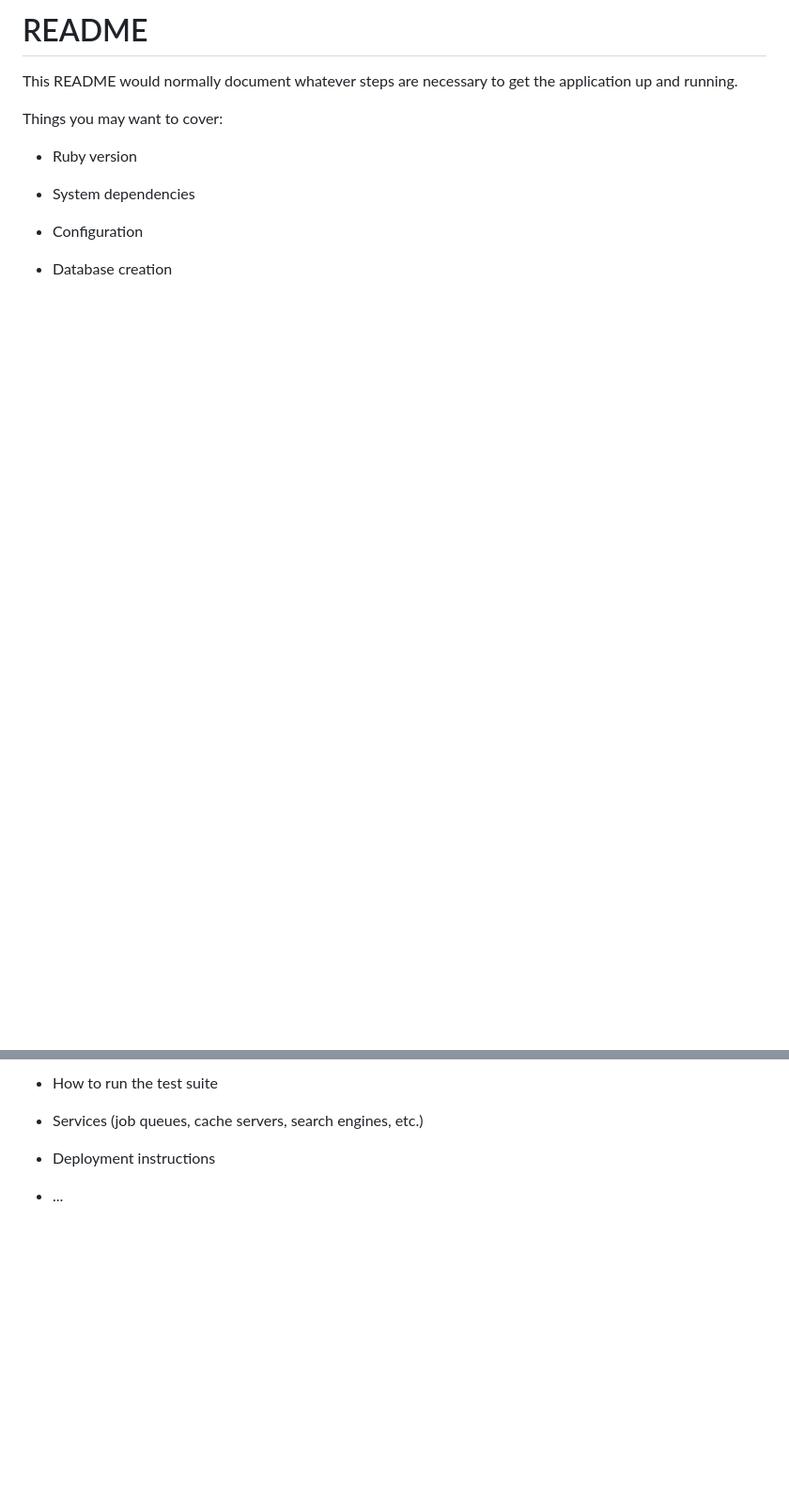
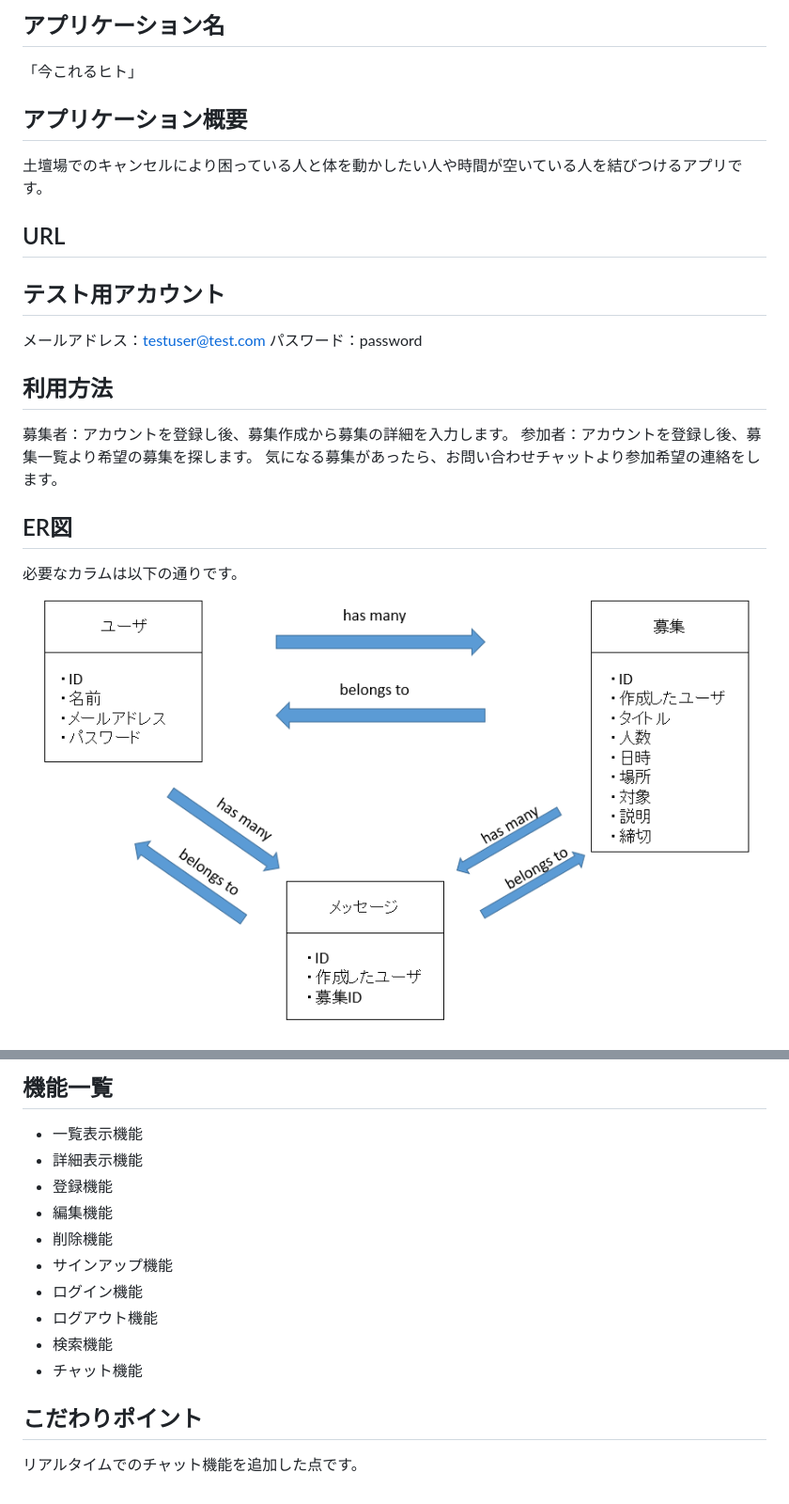
Before and after one commit to Cait-Si/potepancamp-portfolio-02, a Markdown page: README.md, 2 parts joined by grey strips. Shown: that part at 94% size. Drawn GitHub-style; pictures changed too: app/assets/images/ER図(ja).PNG (added); blank space fills up the shorter version.

```diff
--- a/README.md
+++ b/README.md
@@ -1,15 +1,22 @@
-# README
+## アプリケーション名
+「今これるヒト」
 
-This README would normally document whatever steps are necessary to get the
-application up and running.
+## アプリケーション概要
+土壇場でのキャンセルにより困っている人と体を動かしたい人や時間が空いている人を結びつけるアプリです。
 
-Things you may want to cover:
+## URL
 
-* Ruby version
 
-* System dependencies
+## テスト用アカウント
+メールアドレス：testuser@test.com
+パスワード：password
 
-* Configuration
+## 利用方法
+募集者：アカウントを登録し後、募集作成から募集の詳細を入力します。
+参加者：アカウントを登録し後、募集一覧より希望の募集を探します。
+気になる募集があったら、お問い合わせチャットより参加希望の連絡をします。
 
-* Database creation
+## ER図
+必要なカラムは以下の通りです。
+![ja](/app/assets/images/ER図(ja).PNG)
 
@@ -17,8 +25,15 @@ Things you may want to cover:
 
-* How to run the test suite
+## 機能一覧
+- 一覧表示機能
+- 詳細表示機能
+- 登録機能
+- 編集機能
+- 削除機能
+- サインアップ機能
+- ログイン機能
+- ログアウト機能
+- 検索機能
+- チャット機能
 
-* Services (job queues, cache servers, search engines, etc.)
-
-* Deployment instructions
-
-* ...
+## こだわりポイント
+リアルタイムでのチャット機能を追加した点です。
```
Also changed, not shown: other parts of README.md (+2 -1 lines), app/assets/images/ER図(en).PNG (added).
